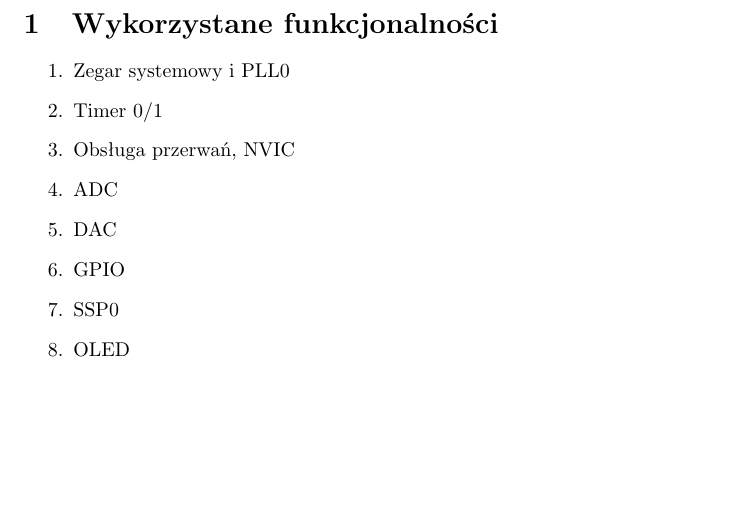
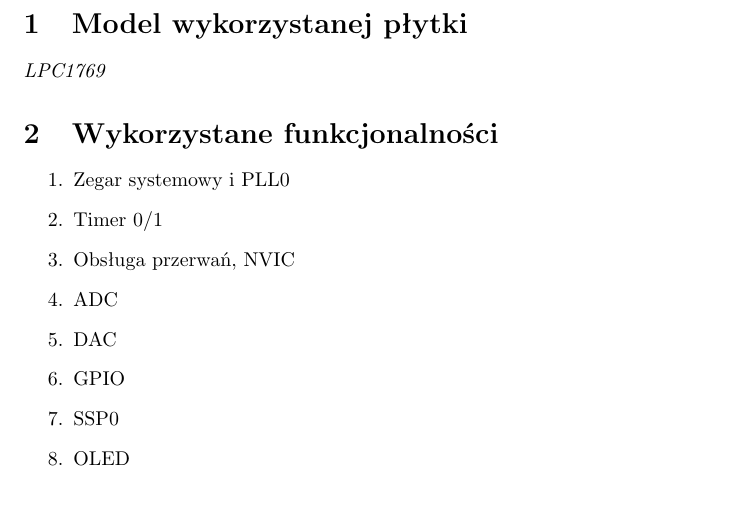
Before and after one commit to tmwitczak/analyse-that-sound, a LaTeX document (dokumentacja/dokumentacja.tex): part of page 2 of 15, cut at the place of the change, the shorter picture padded with empty space. Compiled offline with pdfLaTeX.

Commit message:
Add information about board model

```diff
--- a/dokumentacja/dokumentacja.tex
+++ b/dokumentacja/dokumentacja.tex
@@ -14,6 +14,9 @@
 \begin{document}
 \maketitle
 \newpage
+
+\section{Model wykorzystanej płytki}
+    \textit{LPC1769}
 
 \section{Wykorzystane funkcjonalności}
 \begin{enumerate}
```
